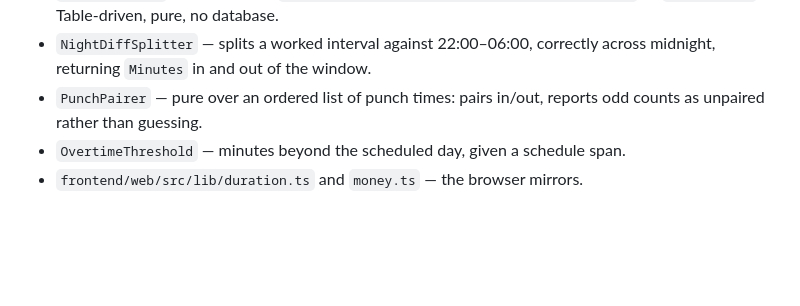
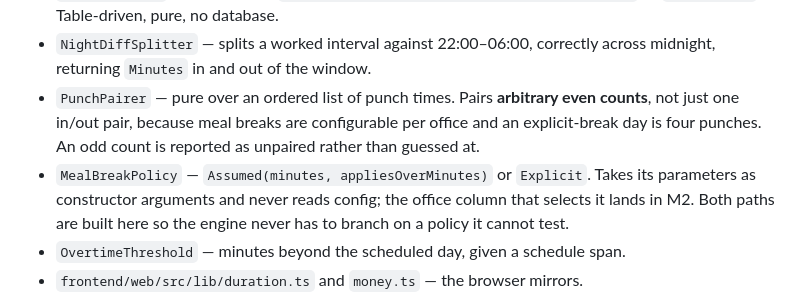
Before and after one commit to KenPrz/hris, a Markdown page: docs/06-roadmap.md, the part around the change. Rendered like a GitHub page; blank space fills up the shorter version.

Commit message:
Design: settle meal breaks and cutoff cadence before M1
Both go configurable-per-office. Meal breaks change PunchPairer's
contract — it must pair arbitrary even counts, and the deduction becomes
a policy object rather than a constant — so it had to be settled now
rather than discovered in M5.

```diff
--- a/docs/06-roadmap.md
+++ b/docs/06-roadmap.md
@@ -120,8 +120,14 @@ expensive bugs live and it is the foundation everything else computes on.
   `BasisPoints`. Table-driven, pure, no database.
 - `NightDiffSplitter` — splits a worked interval against 22:00–06:00, correctly across
   midnight, returning `Minutes` in and out of the window.
-- `PunchPairer` — pure over an ordered list of punch times: pairs in/out, reports odd
-  counts as unpaired rather than guessing.
+- `PunchPairer` — pure over an ordered list of punch times. Pairs **arbitrary even
+  counts**, not just one in/out pair, because meal breaks are configurable per office and
+  an explicit-break day is four punches. An odd count is reported as unpaired rather than
+  guessed at.
+- `MealBreakPolicy` — `Assumed(minutes, appliesOverMinutes)` or `Explicit`. Takes its
+  parameters as constructor arguments and never reads config; the office column that
+  selects it lands in M2. Both paths are built here so the engine never has to branch on
+  a policy it cannot test.
 - `OvertimeThreshold` — minutes beyond the scheduled day, given a schedule span.
 - `frontend/web/src/lib/duration.ts` and `money.ts` — the browser mirrors.
 
```
Also changed, not shown: 1 other file.
